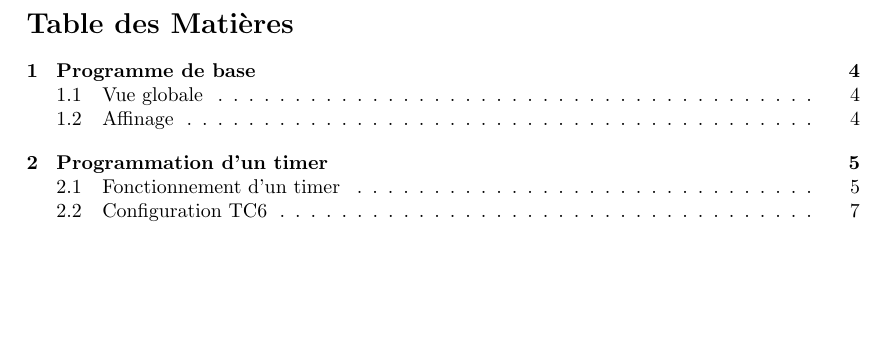
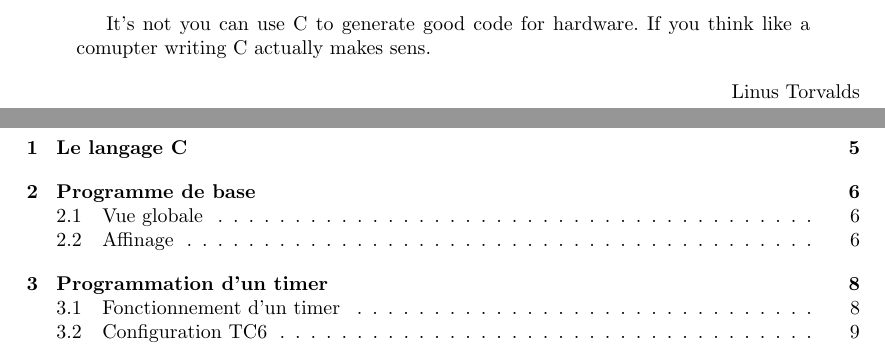
Before and after one commit to loulou4418/mini_projet_microP, a LaTeX document (rapport.tex): part of page 2 of 7 before the commit and two parts of pages 2 and 3 of 10 after it, the two joined at a grey line, cut at the place of the change, the shorter picture padded with empty space. The pictures show the PDF file rapport.pdf that the author committed with the source.

```diff
--- a/rapport.tex
+++ b/rapport.tex
@@ -65,5 +66,15 @@
 
-\end{center}
+\newpage
+\vspace*{3cm}
+\begin{quotation}
+	It's not you can use C to generate good code for hardware. If you think like a comupter writing C actually makes sens.
+\end{quotation}
+\begin{flushright}
+	Linus Torvalds
+\end{flushright}
+\newpage
+
+
 \newpage
 \renewcommand{\contentsname}{Table des Matières}
 \tableofcontents
@@ -71,4 +82,6 @@
 \renewcommand\listfigurename{Liste des figures}
 \listoffigures
 \newpage
+\section{Le langage C}
+Le langage C est un langage combiné, il a les caractéristiques des langages évolués (boucles itératives etc.) associé à des fonctionnalités des langages assemblés (décalage de bit, adressage indirect généralisé etc.). C'est la combinaison de ces deux caractéristiques qui font la force du langage\cite{Monteil2012}. Sa proximité avec l'assembleur le rendant très efficace, il est ainsi devenu le langage indispensable dans la programmation des applications comme l'automatique, la robotique, les OS ect. Cette même proximité impose peu de contraintes à l'utilisateur sur la structure de son programme. Aussi, il est possible d'écrire des fonctions avec plusieurs points de sorties, ou encore, d'échapper à une boucle avant son terme. Là où certains trouveront une grande souplesse, les critiques le considérerons trop permissive. On notera qu'un certain nombre d'organismes officiels proposent un ensemble de règles visant, tout en conservant son efficacité, à éviter les problèmes liés à une programmation peu soignée. L'Agence National de la Sécurité des Systèmes Informatiques française (ANSSI) propose un rapport complet, \textit{Règles de programmation pour le développement sécurisé de logiciels en langage C}\cite{ANSSI2021}, visant à "favoriser la production de logiciels C plus sécurisés, plus sûrs, d’une plus grande robustesse et portables". Il sera la référence durant ce projet.
 
```
Also changed, not shown: rapport.pdf, rapport.tex (10 more changed lines).
